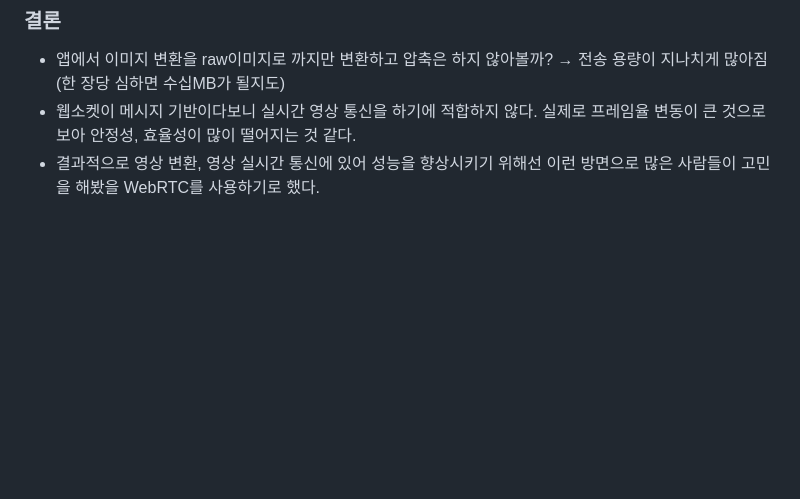
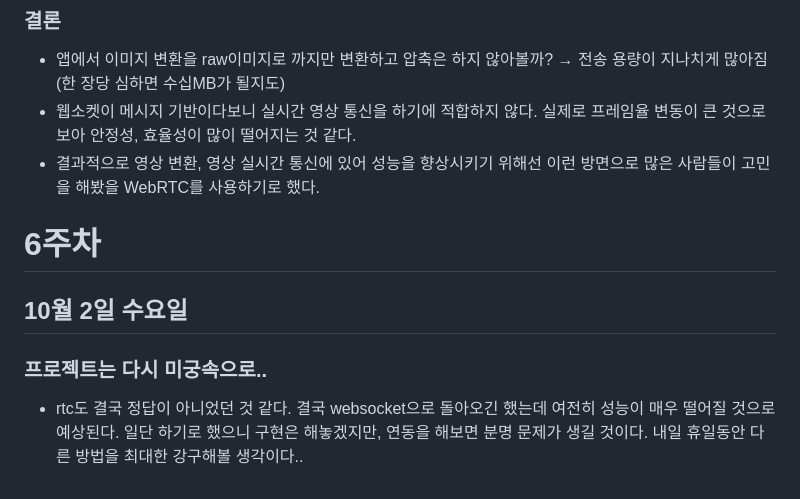
Before and after one commit to jungyeojinn/bbip, a Markdown page: 김호진/README.md, the part around the change. Drawn GitHub-style; blank space fills up the shorter version.

Commit message:
10월 2일 김호진 리드미 작성

```diff
--- a/김호진/README.md
+++ b/김호진/README.md
@@ -607,3 +607,11 @@
 - 앱에서 이미지 변환을 raw이미지로 까지만 변환하고 압축은 하지 않아볼까? → 전송 용량이 지나치게 많아짐 (한 장당 심하면 수십MB가 될지도)
 - 웹소켓이 메시지 기반이다보니 실시간 영상 통신을 하기에 적합하지 않다. 실제로 프레임율 변동이 큰 것으로 보아 안정성, 효율성이 많이 떨어지는 것 같다.
 - 결과적으로 영상 변환, 영상 실시간 통신에 있어 성능을 향상시키기 위해선 이런 방면으로 많은 사람들이 고민을 해봤을 WebRTC를 사용하기로 했다.
+
+# 6주차
+
+## 10월 2일 수요일
+
+### 프로젝트는 다시 미궁속으로..
+
+- rtc도 결국 정답이 아니었던 것 같다. 결국 websocket으로 돌아오긴 했는데 여전히 성능이 매우 떨어질 것으로 예상된다. 일단 하기로 했으니 구현은 해놓겠지만, 연동을 해보면 분명 문제가 생길 것이다. 내일 휴일동안 다른 방법을 최대한 강구해볼 생각이다..
```
